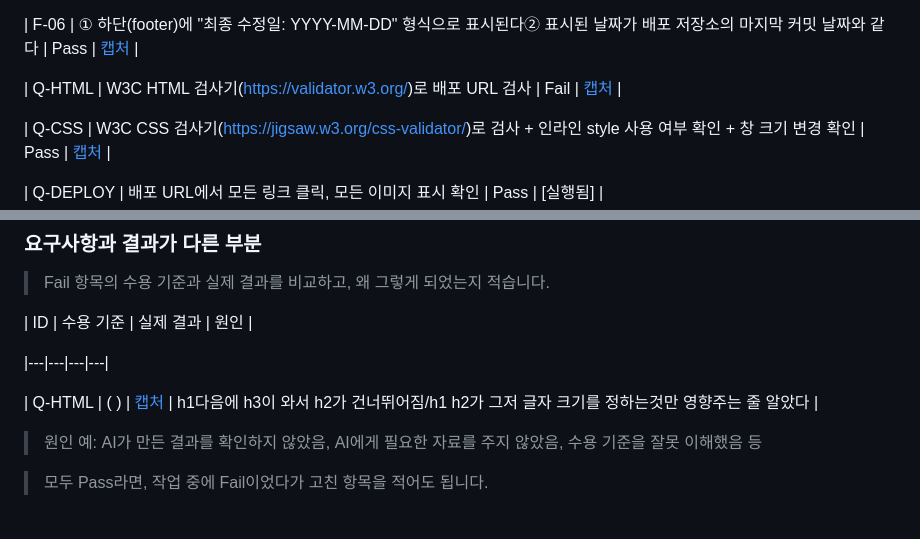
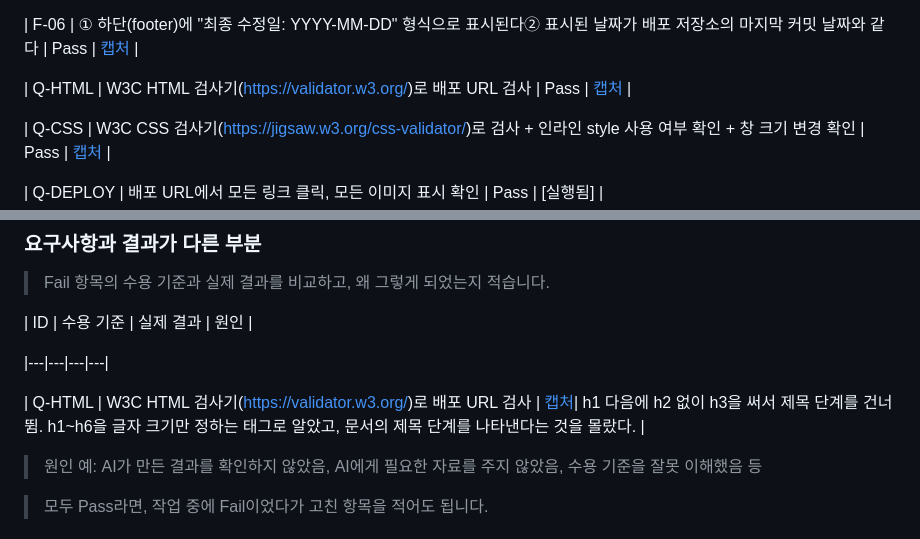
Before and after one commit to comfortparkcake22-pixel/task_202620951, a Markdown page: REPORT.md, 2 parts joined by grey strips. Drawn GitHub-style.

Commit message:
dd

```diff
--- a/REPORT.md
+++ b/REPORT.md
@@ -47,7 +47,7 @@
 
 | F-06 | ① 하단(footer)에 "최종 수정일: YYYY-MM-DD" 형식으로 표시된다② 표시된 날짜가 배포 저장소의 마지막 커밋 날짜와 같다 | Pass | [캡처](images/f06.png) |
 
-| Q-HTML | W3C HTML 검사기(https://validator.w3.org/)로 배포 URL 검사 | Fail | [캡처](images/q-html.png) |
+| Q-HTML | W3C HTML 검사기(https://validator.w3.org/)로 배포 URL 검사 | Pass | [캡처](images/q-html.png) |
 
 | Q-CSS | W3C CSS 검사기(https://jigsaw.w3.org/css-validator/)로 검사 + 인라인 style 사용 여부 확인 + 창 크기 변경 확인 | Pass | [캡처](images/q-css.png) |
 
@@ -83,7 +83,7 @@
 
 |---|---|---|---|
 
-| Q-HTML | ( ) | [캡처](images/q-html-fail.png) | h1다음에 h3이 와서 h2가 건너뛰어짐/h1 h2가 그저 글자 크기를 정하는것만 영향주는 줄 알았다 |
+| Q-HTML | W3C HTML 검사기(https://validator.w3.org/)로 배포 URL 검사 | [캡처](images/q-html-fail.png)| h1 다음에 h2 없이 h3을 써서 제목 단계를 건너뜀. h1~h6을 글자 크기만 정하는 태그로 알았고, 문서의 제목 단계를 나타낸다는 것을 몰랐다. |
 
 
 
```
Also changed, not shown: images/q-html.png.
